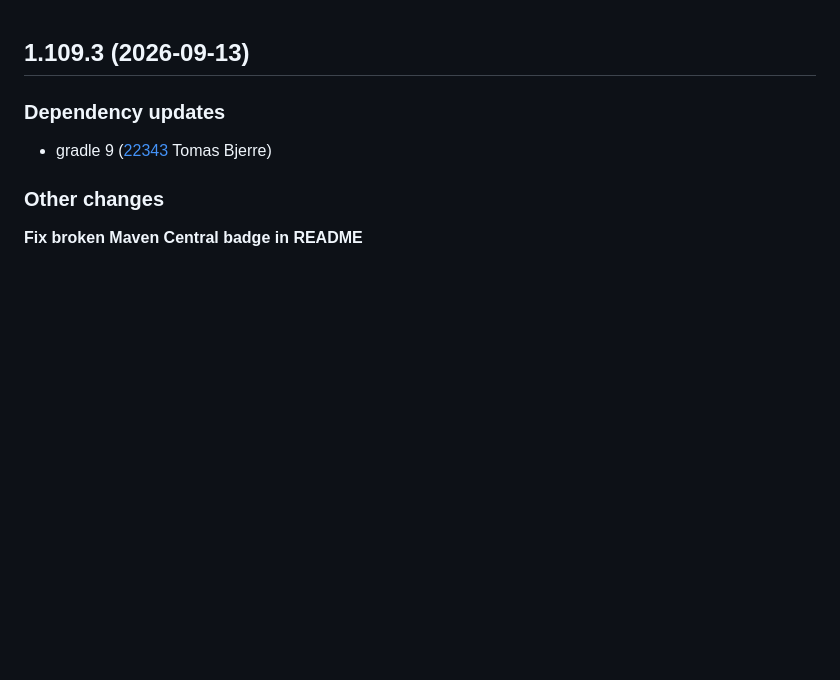
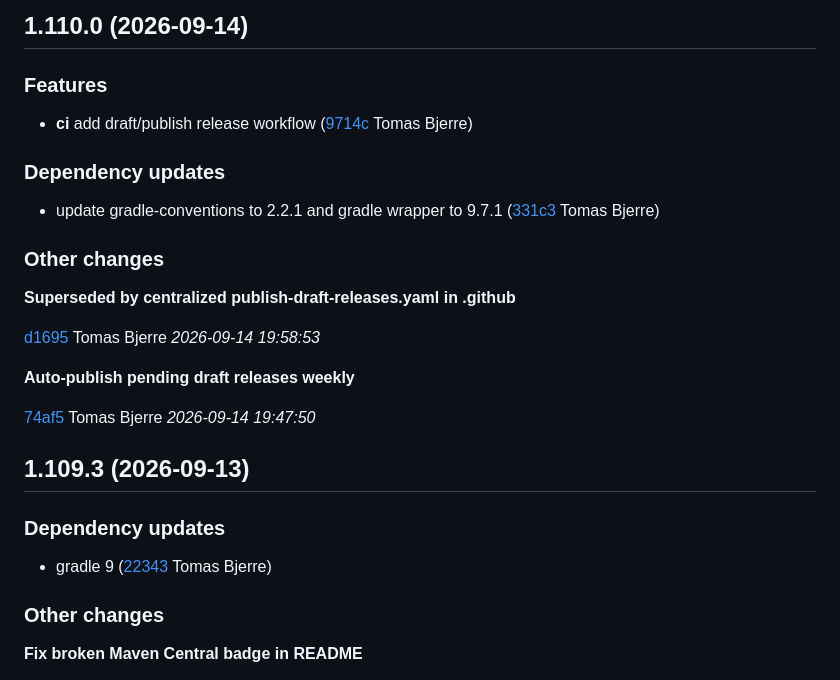
Before and after one commit to tomasbjerre/violation-comments-lib, a Markdown page: CHANGELOG.md, the part around the change. GitHub-like rendering; blank space fills up the shorter version.

Commit message:
chore: updating changelog

```diff
--- a/CHANGELOG.md
+++ b/CHANGELOG.md
@@ -1,3 +1,25 @@
+## 1.110.0 (2026-09-14)
+
+### Features
+
+-  **ci**  add draft/publish release workflow ([9714c](https://github.com/tomasbjerre/violation-comments-lib/commit/9714c7a1b8616ad) Tomas Bjerre)
+
+### Dependency updates
+
+- update gradle-conventions to 2.2.1 and gradle wrapper to 9.7.1 ([331c3](https://github.com/tomasbjerre/violation-comments-lib/commit/331c3bb738a4d62) Tomas Bjerre)
+### Other changes
+
+**Superseded by centralized publish-draft-releases.yaml in .github**
+
+
+[d1695](https://github.com/tomasbjerre/violation-comments-lib/commit/d1695fc8a1294a0) Tomas Bjerre *2026-09-14 19:58:53*
+
+**Auto-publish pending draft releases weekly**
+
+
+[74af5](https://github.com/tomasbjerre/violation-comments-lib/commit/74af534e8c6e928) Tomas Bjerre *2026-09-14 19:47:50*
+
+
 ## 1.109.3 (2026-09-13)
 
 ### Dependency updates
```
